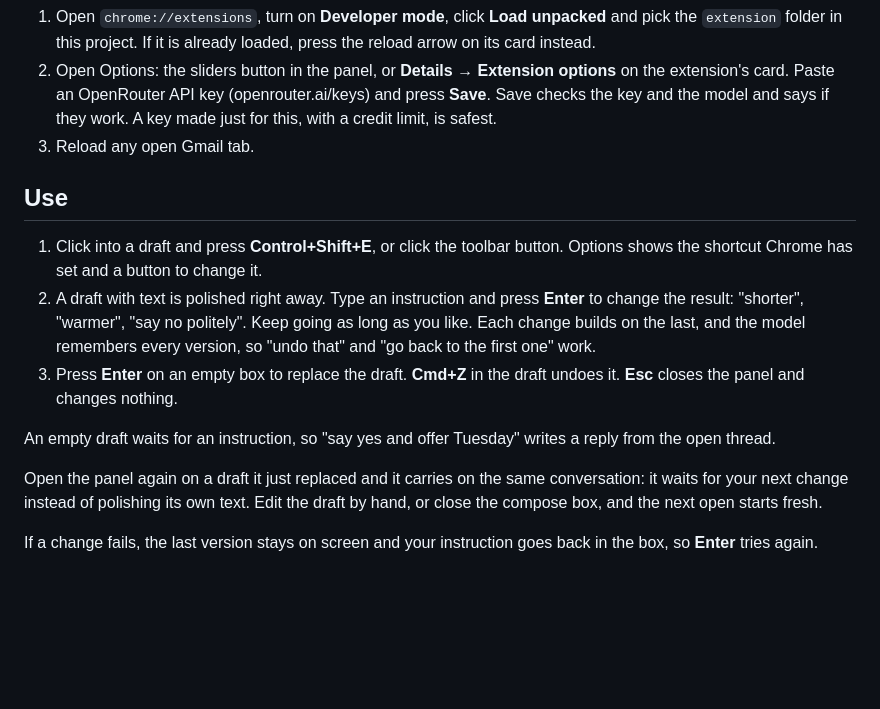
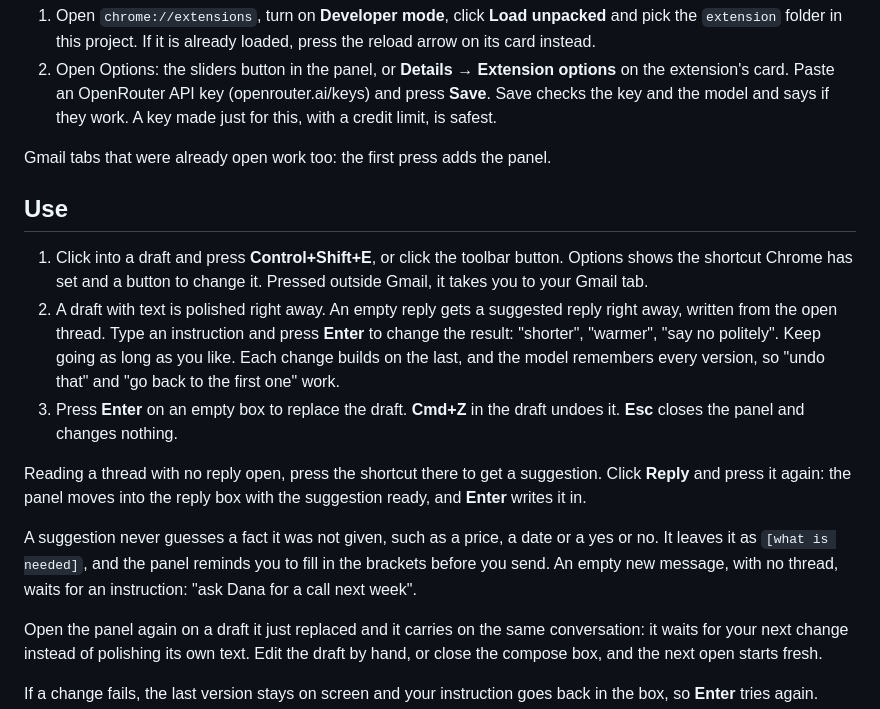
Before and after one commit to gzaentz/rhada, a Markdown page: README.md, the part around one of its changes. GitHub-like rendering; blank space fills up the shorter version.

```diff
--- a/README.md
+++ b/README.md
@@ -20,13 +21,16 @@ npm run build
    (openrouter.ai/keys) and press **Save**. Save checks the key and the model
    and says if they work. A key made just for this, with a credit limit, is
    safest.
-3. Reload any open Gmail tab.
+
+Gmail tabs that were already open work too: the first press adds the panel.
 
 ## Use
 
 1. Click into a draft and press **Control+Shift+E**, or click the toolbar
    button. Options shows the shortcut Chrome has set and a button to change it.
-2. A draft with text is polished right away. Type an instruction and press
+   Pressed outside Gmail, it takes you to your Gmail tab.
+2. A draft with text is polished right away. An empty reply gets a suggested
+   reply right away, written from the open thread. Type an instruction and press
    **Enter** to change the result: "shorter", "warmer", "say no politely".
    Keep going as long as you like. Each change builds on the last, and the
    model remembers every version, so "undo that" and "go back to the first
@@ -34,8 +38,14 @@ npm run build
 3. Press **Enter** on an empty box to replace the draft. **Cmd+Z** in the draft
    undoes it. **Esc** closes the panel and changes nothing.
 
-An empty draft waits for an instruction, so "say yes and offer Tuesday" writes
-a reply from the open thread.
+Reading a thread with no reply open, press the shortcut there to get a
+suggestion. Click **Reply** and press it again: the panel moves into the reply
+box with the suggestion ready, and **Enter** writes it in.
+
+A suggestion never guesses a fact it was not given, such as a price, a date or
+a yes or no. It leaves it as `[what is needed]`, and the panel reminds you to
+fill in the brackets before you send. An empty new message, with no thread,
+waits for an instruction: "ask Dana for a call next week".
 
 Open the panel again on a draft it just replaced and it carries on the same
 conversation: it waits for your next change instead of polishing its own text.
```
Also changed, not shown: other parts of README.md (+18 -7 lines), docs/options.png, 13 other files.
